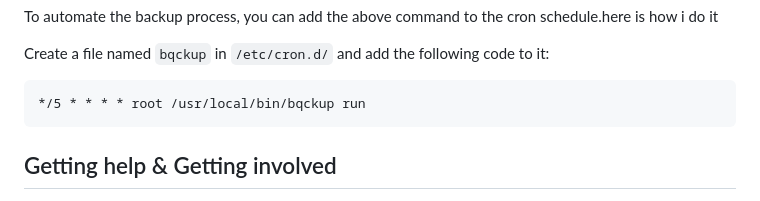
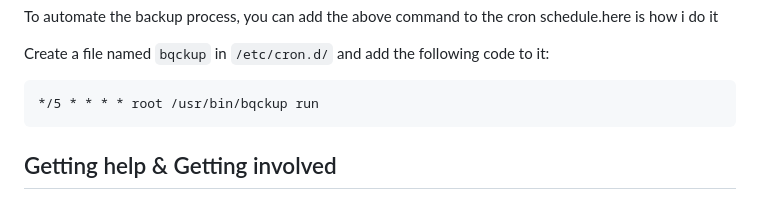
Before and after one commit to bqckup/bqckup, a Markdown page: README.md, the part around the change. Rendered like a GitHub page.

````diff
--- a/README.md
+++ b/README.md
@@ -54,7 +54,7 @@ To automate the backup process, you can add the above command to the cron schedu
 Create a file named `bqckup` in `/etc/cron.d/` and add the following code to it:
 
 ```cron
-*/5 * * * * root /usr/local/bin/bqckup run
+*/5 * * * * root /usr/bin/bqckup run
 ```
 ## Getting help & Getting involved
 1. **Read the documentation**: Our project's documentation is a great place to start. It covers everything from setting up your development environment to contributing code. [Click here](https://docs.bqckup.com)
````
